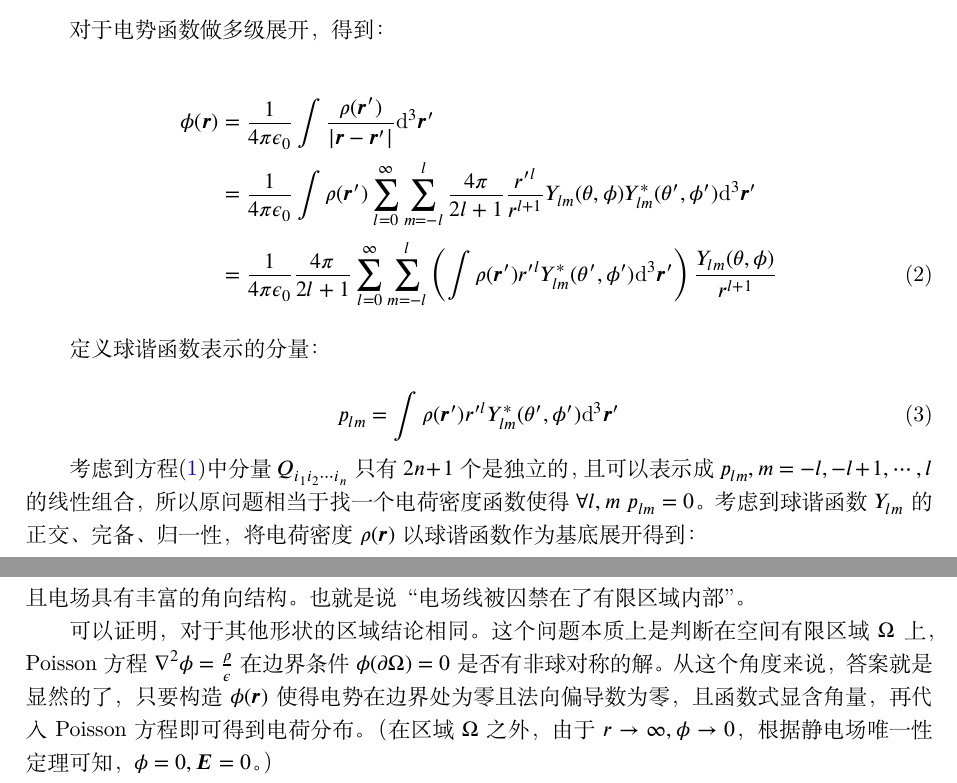
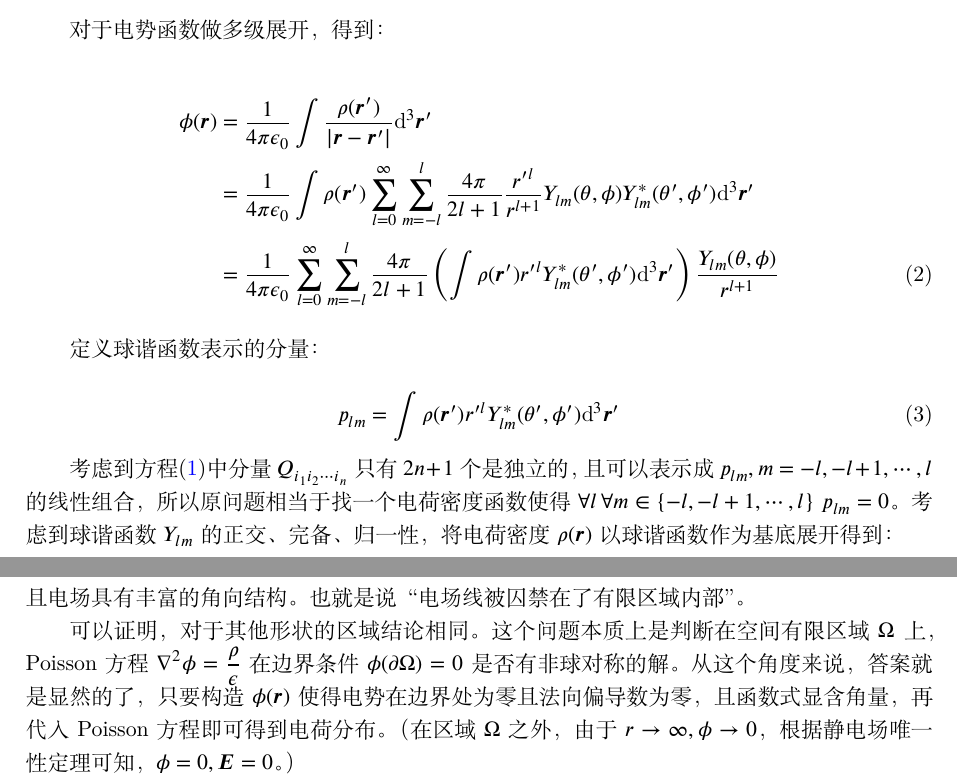
Before and after one commit to 20070305WCX20070305/Physics-Math, a LaTeX document (囚禁电场线/电动力学_囚禁电场线.tex): two parts of pages 1 and 2 of 2, joined at a grey line, cut so that both start at the same text. Compiled offline with XeLaTeX.

Commit message:
修改第二版

```diff
--- a/囚禁电场线/电动力学_囚禁电场线.tex
+++ b/囚禁电场线/电动力学_囚禁电场线.tex
@@ -79,7 +79,7 @@
 \begin{align}
     \phi(\symbfit{r})&=\frac{1}{4\pi\epsilon_0}\int\frac{\rho(\symbfit{r'})}{\left|\symbfit{r}-\symbfit{r'}\right|}\dd^3\symbfit{r'} \notag \\
     &=\frac{1}{4\pi\epsilon_0}\int\rho(\symbfit{r'})\sum_{l=0}^{\infty}\sum_{m=-l}^{l}\frac{4\pi}{2l+1}\frac{r'^l}{r^{l+1}}Y_{lm}(\theta,\phi)Y_{lm}^*(\theta',\phi')\dd^3\symbfit{r'} \notag\\
-    &=\frac{1}{4\pi\epsilon_0}\frac{4\pi}{2l+1}\sum_{l=0}^{\infty}\sum_{m=-l}^{l}\left(\int\rho(\symbfit{r'})r'^lY_{lm}^*(\theta',\phi')\dd^3\symbfit{r'}\right)\frac{Y_{lm}(\theta,\phi)}{r^{l+1}}
+    &=\frac{1}{4\pi\epsilon_0}\sum_{l=0}^{\infty}\sum_{m=-l}^{l}\frac{4\pi}{2l+1}\left(\int\rho(\symbfit{r'})r'^lY_{lm}^*(\theta',\phi')\dd^3\symbfit{r'}\right)\frac{Y_{lm}(\theta,\phi)}{r^{l+1}}
     \label{eq:Multipole}
 \end{align}
 
@@ -90,7 +90,7 @@
 \end{equation}
 
 考虑到方程\eqref{eq:define}中分量$Q_{i_1i_2\cdots i_n}$只有$2n+1$个是独立的，且可以表示成$p_{lm},m=-l,-l+1,\cdots,l$
-的线性组合，所以原问题相当于找一个电荷密度函数使得$\forall l,m\,\,p_{lm}=0$。考虑到球谐函数$Y_{lm}$的正交、完备、归一性，将
+的线性组合，所以原问题相当于找一个电荷密度函数使得$\forall l\,\forall m\in\{-l,-l+1,\cdots,l\}\,\,p_{lm}=0$。考虑到球谐函数$Y_{lm}$的正交、完备、归一性，将
 电荷密度$\rho(\symbfit{r})$以球谐函数作为基底展开得到：
 
 \begin{equation}
@@ -127,7 +127,7 @@
 的电多极矩始终为零，说明在球体外部电场始终为零，而在球体内部对电荷体系做多级展开（内展开）
 可知，球体内部电场非零而且电场具有丰富的角向结构。也就是说“电场线被囚禁在了有限区域内部”。
 
-可以证明，对于其他形状的区域结论相同。这个问题本质上是判断在空间有限区域$\Omega$上，Poisson方程$\nabla^2\phi=\frac{\rho}{\epsilon}$
+可以证明，对于其他形状的区域结论相同。这个问题本质上是判断在空间有限区域$\Omega$上，Poisson方程$\nabla^2\phi=\dfrac{\rho}{\epsilon}$
 在边界条件$\phi(\partial\Omega)=0$是否有非球对称的解。从这个角度来说，答案就是显然的了，只要构造$\phi(\symbfit{r})$使得
 电势在边界处为零且法向偏导数为零，且函数式显含角量，再代入Poisson方程即可得到电荷分布。（在区域$\Omega$之外，由于$r\to \infty,\phi \to 0$，根据静电场唯一性定理
 可知，$\phi=0,\symbfit{E}=0$。）
```
Also changed, not shown: 囚禁电场线/电动力学_囚禁电场线.pdf.
